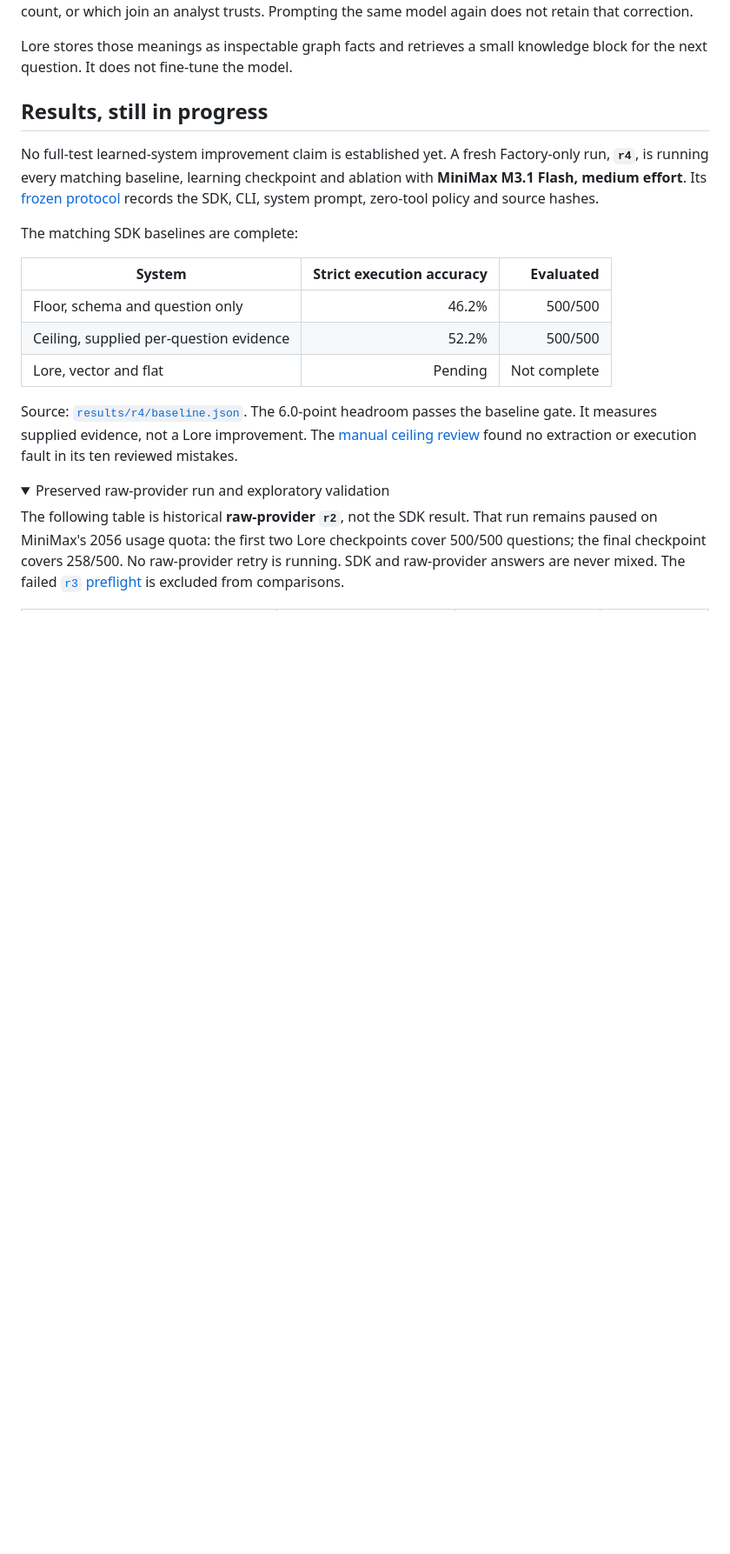
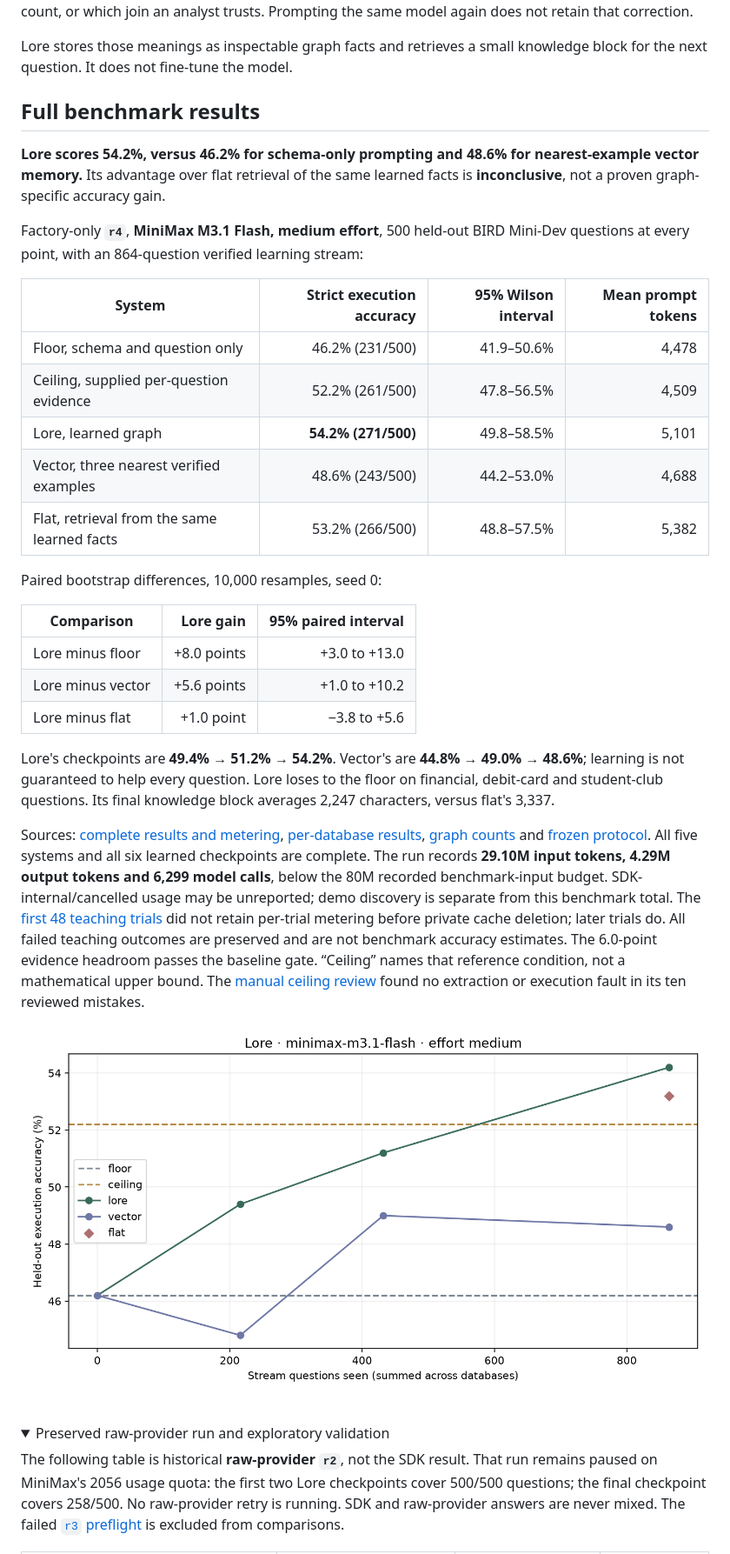
Before and after one commit to isHeSatoshi/lore, a Markdown page: README.md, the part around one of its changes. Shown at 87% size. Drawn GitHub-style; pictures changed too: results/r4/curve.png (added); folded sections open; blank space fills up the shorter version.

```diff
--- a/README.md
+++ b/README.md
@@ -17,26 +17,52 @@ the same model again does not retain that correction.
 Lore stores those meanings as inspectable graph facts and retrieves a small
 knowledge block for the next question. It does not fine-tune the model.
 
-## Results, still in progress
+## Full benchmark results
 
-No full-test learned-system improvement claim is established yet. A fresh
-Factory-only run, **`r4`**, is running every matching baseline, learning
-checkpoint and ablation with **MiniMax M3.1 Flash, medium effort**.
-Its [frozen protocol](results/r4/learning_configuration.json) records the SDK,
-CLI, system prompt, zero-tool policy and source hashes.
+**Lore scores 54.2%, versus 46.2% for schema-only prompting and 48.6% for
+nearest-example vector memory.** Its advantage over flat retrieval of the
+same learned facts is **inconclusive**, not a proven graph-specific accuracy gain.
 
-The matching SDK baselines are complete:
+Factory-only **`r4`**, **MiniMax M3.1 Flash, medium effort**, 500 held-out BIRD
+Mini-Dev questions at every point, with an 864-question verified learning stream:
 
-| System | Strict execution accuracy | Evaluated |
+| System | Strict execution accuracy | 95% Wilson interval | Mean prompt tokens |
+|---|---:|---:|---:|
+| Floor, schema and question only | 46.2% (231/500) | 41.9–50.6% | 4,478 |
+| Ceiling, supplied per-question evidence | 52.2% (261/500) | 47.8–56.5% | 4,509 |
+| Lore, learned graph | **54.2% (271/500)** | 49.8–58.5% | 5,101 |
+| Vector, three nearest verified examples | 48.6% (243/500) | 44.2–53.0% | 4,688 |
+| Flat, retrieval from the same learned facts | 53.2% (266/500) | 48.8–57.5% | 5,382 |
+
+Paired bootstrap differences, 10,000 resamples, seed 0:
+
+| Comparison | Lore gain | 95% paired interval |
 |---|---:|---:|
-| Floor, schema and question only | 46.2% | 500/500 |
-| Ceiling, supplied per-question evidence | 52.2% | 500/500 |
-| Lore, vector and flat | Pending | Not complete |
+| Lore minus floor | +8.0 points | +3.0 to +13.0 |
+| Lore minus vector | +5.6 points | +1.0 to +10.2 |
+| Lore minus flat | +1.0 point | −3.8 to +5.6 |
 
-Source: [`results/r4/baseline.json`](results/r4/baseline.json).
-The 6.0-point headroom passes the baseline gate. It measures supplied evidence,
-not a Lore improvement. The [manual ceiling review](results/r4/ceiling_review.md)
-found no extraction or execution fault in its ten reviewed mistakes.
+Lore's checkpoints are **49.4% → 51.2% → 54.2%**. Vector's are
+**44.8% → 49.0% → 48.6%**; learning is not guaranteed to help every question.
+Lore loses to the floor on financial, debit-card and student-club questions.
+Its final knowledge block averages 2,247 characters, versus flat's 3,337.
+
+Sources: [complete results and metering](results/r4/summary.json),
+[per-database results](results/r4/per_db.md), [graph counts](results/r4/counts.json)
+and [frozen protocol](results/r4/learning_configuration.json).
+All five systems and all six learned checkpoints are complete.
+The run records **29.10M input tokens, 4.29M output tokens and 6,299 model calls**,
+below the 80M recorded benchmark-input budget. SDK-internal/cancelled usage may
+be unreported; demo discovery is separate from this benchmark total.
+The [first 48 teaching trials](results/r4/demo_replay_round1.json) did not retain
+per-trial metering before private cache deletion; later trials do. All failed
+teaching outcomes are preserved and are not benchmark accuracy estimates.
+The 6.0-point evidence headroom passes the baseline gate. “Ceiling” names that
+reference condition, not a mathematical upper bound. The
+[manual ceiling review](results/r4/ceiling_review.md) found no extraction or
+execution fault in its ten reviewed mistakes.
+
+![Full Factory learning curve](results/r4/curve.png)
 
 <details>
 <summary>Preserved raw-provider run and exploratory validation</summary>
```
Also changed, not shown: other parts of README.md (+18 -13 lines), PROGRESS.md (+1 -0 lines), SUBMISSION.md (+41 -21 lines), results/r4/per_db.md (added, +13 -0 lines), 7 other files.
